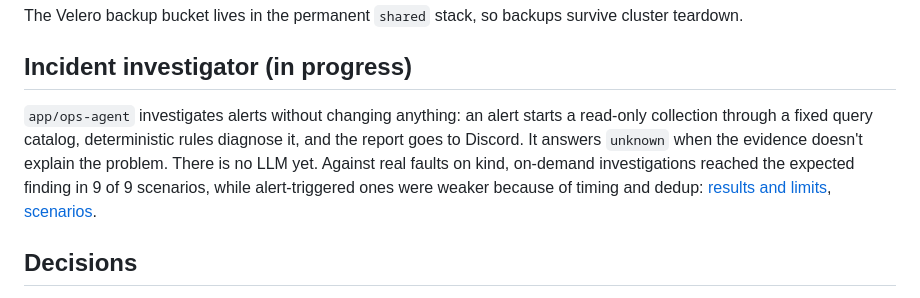
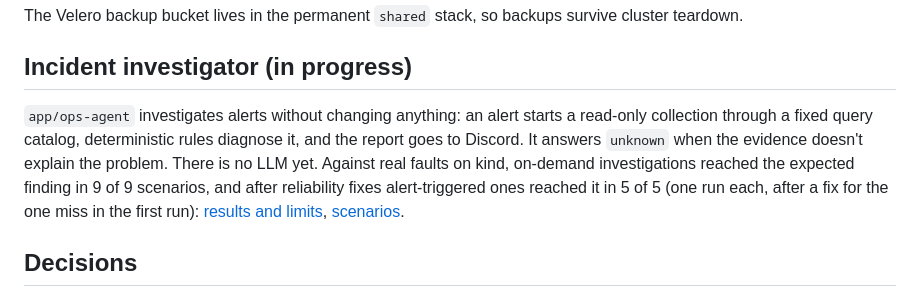
Before and after one commit to Islem-rb/gitops-eks-platform, a Markdown page: README.md, the part around the change. Rendered like a GitHub page.

Commit message:
docs: publish alert-triggered investigation results
Co-Authored-By: Claude Opus 5.5 <noreply@anthropic.com>
Claude-Session: https://claude.ai/code/session_014JBi8RfSxc6q9JvMa7VPDF

```diff
--- a/README.md
+++ b/README.md
@@ -192,7 +192,7 @@ The Velero backup bucket lives in the permanent `shared` stack, so backups survi
 
 ## Incident investigator (in progress)
 
-`app/ops-agent` investigates alerts without changing anything: an alert starts a read-only collection through a fixed query catalog, deterministic rules diagnose it, and the report goes to Discord. It answers `unknown` when the evidence doesn't explain the problem. There is no LLM yet. Against real faults on kind, on-demand investigations reached the expected finding in 9 of 9 scenarios, while alert-triggered ones were weaker because of timing and dedup: [results and limits](docs/RESULTS.md#incident-investigator-rules-only-2026-11-04-single-node-kind-cluster), [scenarios](tests/scenarios/README.md).
+`app/ops-agent` investigates alerts without changing anything: an alert starts a read-only collection through a fixed query catalog, deterministic rules diagnose it, and the report goes to Discord. It answers `unknown` when the evidence doesn't explain the problem. There is no LLM yet. Against real faults on kind, on-demand investigations reached the expected finding in 9 of 9 scenarios, and after reliability fixes alert-triggered ones reached it in 5 of 5 (one run each, after a fix for the one miss in the first run): [results and limits](docs/RESULTS.md#incident-investigator-rules-only-2026-11-04-single-node-kind-cluster), [scenarios](tests/scenarios/README.md).
 
 ## Decisions
 
```
Also changed, not shown: docs/RESULTS.md (+20 -4 lines).
